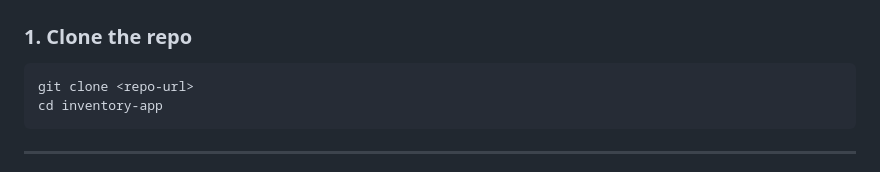
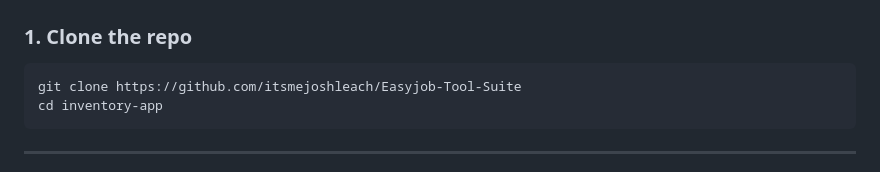
Before and after one commit to itsmejoshleach/Easyjob-Tool-Suite, a Markdown page: README.md, the part around the change. Drawn GitHub-style.

Commit message:
Added URL - still not public URL tho

````diff
--- a/README.md
+++ b/README.md
@@ -60,7 +60,7 @@ This app integrates with the EasyJob API to provide item search, stock visibilit
 ### 1. Clone the repo
 
 ```bash
-git clone <repo-url>
+git clone https://github.com/itsmejoshleach/Easyjob-Tool-Suite
 cd inventory-app
 ```
 
````
